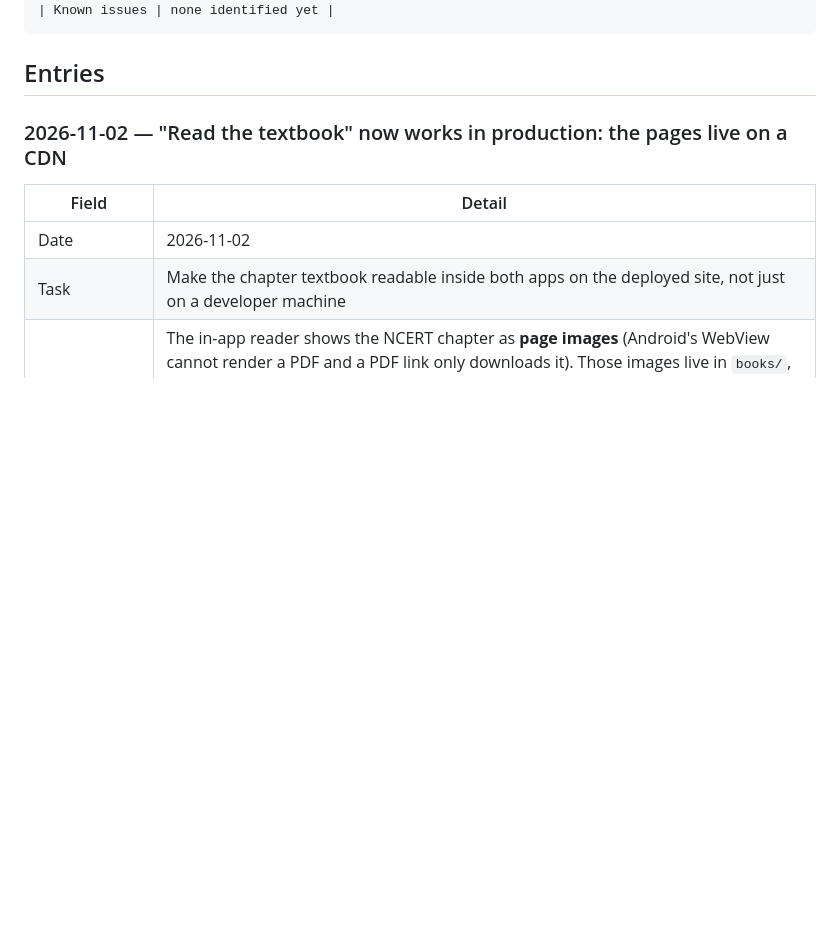
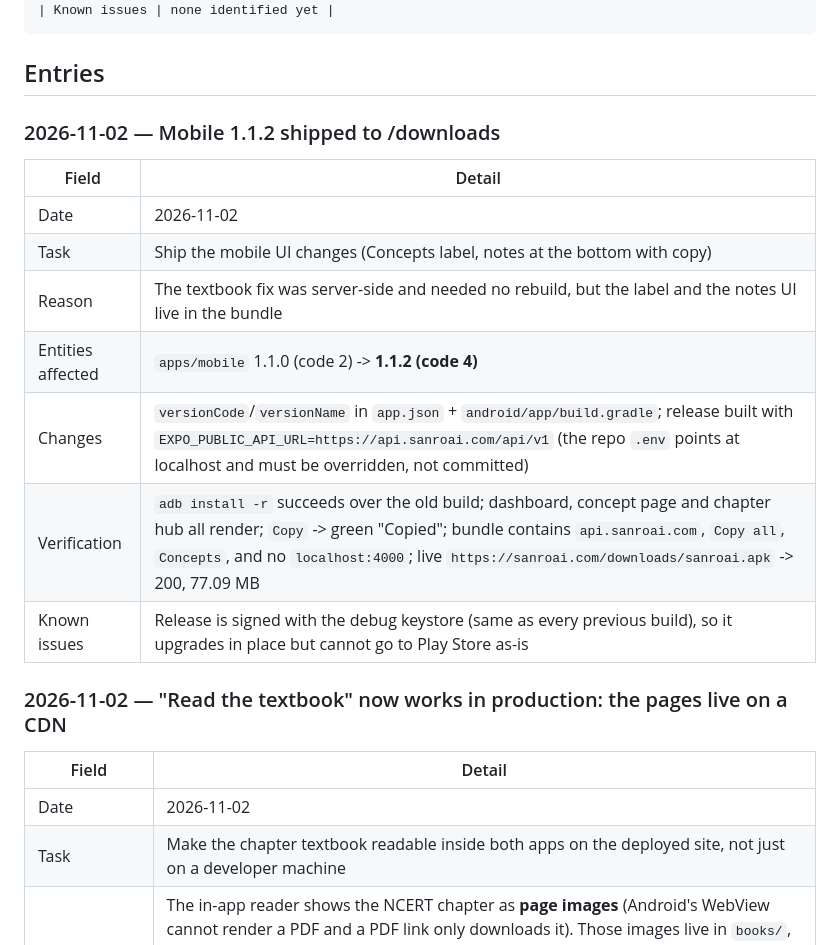
Before and after one commit to sanroai/app, a Markdown page: docs/CHANGELOG_DEVELOPMENT.md, the part around the change. Rendered like a GitHub page; blank space fills up the shorter version.

Commit message:
docs: record the 1.1.2 mobile release

````diff
--- a/docs/CHANGELOG_DEVELOPMENT.md
+++ b/docs/CHANGELOG_DEVELOPMENT.md
@@ -52,6 +52,18 @@ Copy this block for each new entry:
 ```
 
 ## Entries
+
+### 2026-11-02 — Mobile 1.1.2 shipped to /downloads
+
+| Field | Detail |
+|---|---|
+| Date | 2026-11-02 |
+| Task | Ship the mobile UI changes (Concepts label, notes at the bottom with copy) |
+| Reason | The textbook fix was server-side and needed no rebuild, but the label and the notes UI live in the bundle |
+| Entities affected | `apps/mobile` 1.1.0 (code 2) -> **1.1.2 (code 4)** |
+| Changes | `versionCode`/`versionName` in `app.json` + `android/app/build.gradle`; release built with `EXPO_PUBLIC_API_URL=https://api.sanroai.com/api/v1` (the repo `.env` points at localhost and must be overridden, not committed) |
+| Verification | `adb install -r` succeeds over the old build; dashboard, concept page and chapter hub all render; `Copy` -> green "Copied"; bundle contains `api.sanroai.com`, `Copy all`, `Concepts`, and no `localhost:4000`; live `https://sanroai.com/downloads/sanroai.apk` -> 200, 77.09 MB |
+| Known issues | Release is signed with the debug keystore (same as every previous build), so it upgrades in place but cannot go to Play Store as-is |
 
 ### 2026-11-02 — "Read the textbook" now works in production: the pages live on a CDN
 
````
